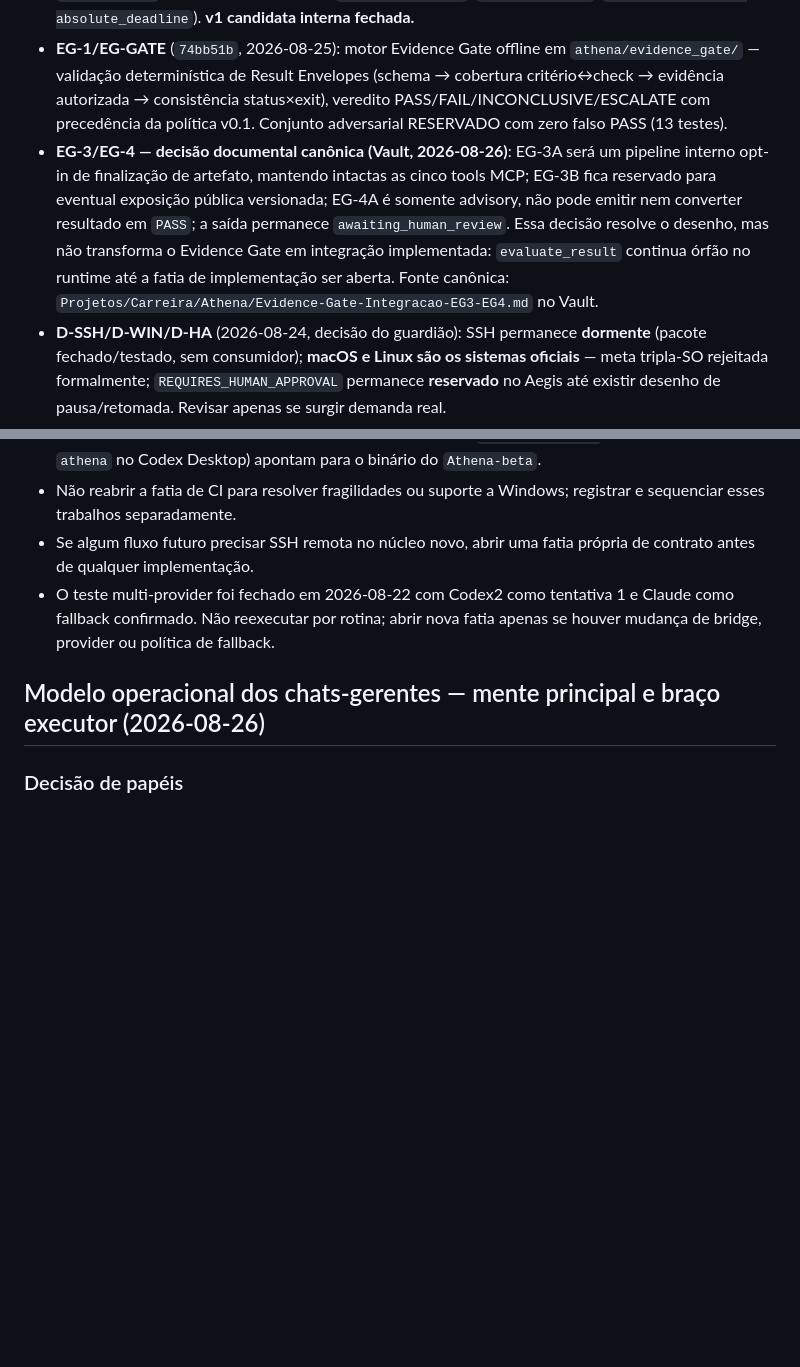
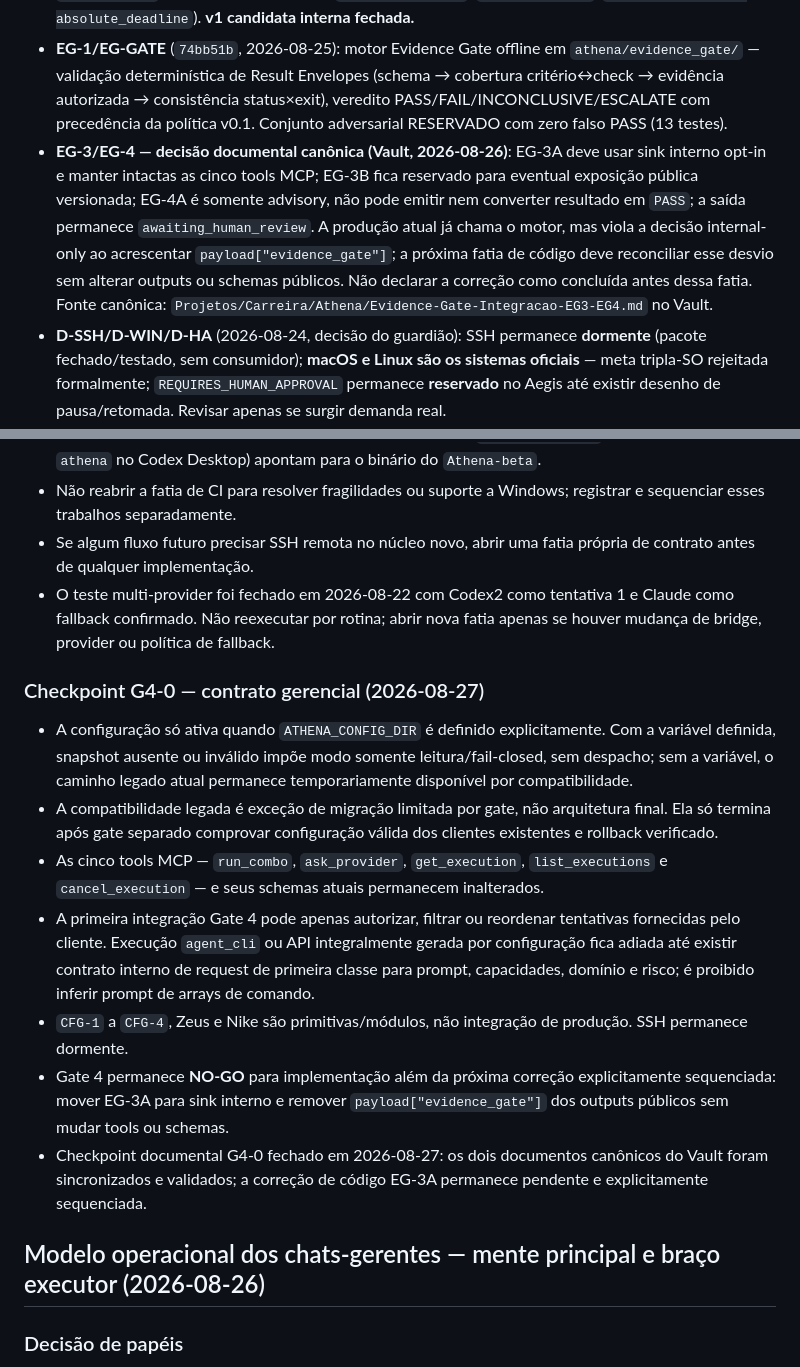
Before and after one commit to JoaoPauloNA/athena, a Markdown page: contexto/gerencia_athena-mcp.md, 2 parts joined by grey strips. GitHub-like rendering; blank space fills up the shorter version.

Commit message:
docs(context): registra decisao G4-0

```diff
--- a/contexto/gerencia_athena-mcp.md
+++ b/contexto/gerencia_athena-mcp.md
@@ -123,12 +123,22 @@
 - **S-04/S-05 — Fix B fechado como validação estrita mantida**: servidor MCP sintético temporário (`harness/s04_synthetic_server.py`) com o mesmo schema, registrando apenas `typeof` dos argumentos (nunca valores). Matriz executada [AO VIVO 2026-08-24]: 4 chamadas com `overall_timeout_s` number/integer/string e `profile` string → contadores confirmam que strings são detectáveis e que nenhum cliente real registrado na máquina as envia espontaneamente (as ocorrências string na matriz foram injetadas de propósito como casos de teste). O validador estrito de `ComboRequest` permanece correto; coerção só entra se o contador registrar `overall_timeout_s:string` ou `profile:<não-string>` em uso real. Servidor sintético é temporário, sem registro permanente.
 - **S-06** (`b9eaa97`, 2026-08-24): beta repromovido para a HEAD publicada (fast-forward `698ae47`→`b9eaa97`). Probes de smoke executados ao vivo no binário do beta com cwd do checkout: (1) `tools/list` declara exatamente 5 tools com tipos simples (`overall_timeout_s: {type: number, exclusiveMinimum: 0}`); (2) `run_combo` com `sleep 5`/`overall_timeout_s=2` retornou em ~2,03 s `isError:true` com payload sanitizado (`state: timed_out`, `exit_code: -15`, `expired_deadline: absolute_deadline`). **v1 candidata interna fechada.**
 - **EG-1/EG-GATE** (`74bb51b`, 2026-08-25): motor Evidence Gate offline em `athena/evidence_gate/` — validação determinística de Result Envelopes (schema → cobertura critério↔check → evidência autorizada → consistência status×exit), veredito PASS/FAIL/INCONCLUSIVE/ESCALATE com precedência da política v0.1. Conjunto adversarial RESERVADO com zero falso PASS (13 testes).
-- **EG-3/EG-4 — decisão documental canônica (Vault, 2026-08-26)**: EG-3A será um pipeline interno opt-in de finalização de artefato, mantendo intactas as cinco tools MCP; EG-3B fica reservado para eventual exposição pública versionada; EG-4A é somente advisory, não pode emitir nem converter resultado em `PASS`; a saída permanece `awaiting_human_review`. Essa decisão resolve o desenho, mas não transforma o Evidence Gate em integração implementada: `evaluate_result` continua órfão no runtime até a fatia de implementação ser aberta. Fonte canônica: `Projetos/Carreira/Athena/Evidence-Gate-Integracao-EG3-EG4.md` no Vault.
+- **EG-3/EG-4 — decisão documental canônica (Vault, 2026-08-26)**: EG-3A deve usar sink interno opt-in e manter intactas as cinco tools MCP; EG-3B fica reservado para eventual exposição pública versionada; EG-4A é somente advisory, não pode emitir nem converter resultado em `PASS`; a saída permanece `awaiting_human_review`. A produção atual já chama o motor, mas viola a decisão internal-only ao acrescentar `payload["evidence_gate"]`; a próxima fatia de código deve reconciliar esse desvio sem alterar outputs ou schemas públicos. Não declarar a correção como concluída antes dessa fatia. Fonte canônica: `Projetos/Carreira/Athena/Evidence-Gate-Integracao-EG3-EG4.md` no Vault.
 - **D-SSH/D-WIN/D-HA** (2026-08-24, decisão do guardião): SSH permanece **dormente** (pacote fechado/testado, sem consumidor); **macOS e Linux são os sistemas oficiais** — meta tripla-SO rejeitada formalmente; `REQUIRES_HUMAN_APPROVAL` permanece **reservado** no Aegis até existir desenho de pausa/retomada. Revisar apenas se surgir demanda real.
 - Os dois servidores MCP registrados na máquina do usuário (`athena-mcp-beta` no Claude Desktop, `athena` no Codex Desktop) apontam para o binário do `Athena-beta`.
 - Não reabrir a fatia de CI para resolver fragilidades ou suporte a Windows; registrar e sequenciar esses trabalhos separadamente.
 - Se algum fluxo futuro precisar SSH remota no núcleo novo, abrir uma fatia própria de contrato antes de qualquer implementação.
 - O teste multi-provider foi fechado em 2026-08-22 com Codex2 como tentativa 1 e Claude como fallback confirmado. Não reexecutar por rotina; abrir nova fatia apenas se houver mudança de bridge, provider ou política de fallback.
+
+### Checkpoint G4-0 — contrato gerencial (2026-08-27)
+
+- A configuração só ativa quando `ATHENA_CONFIG_DIR` é definido explicitamente. Com a variável definida, snapshot ausente ou inválido impõe modo somente leitura/fail-closed, sem despacho; sem a variável, o caminho legado atual permanece temporariamente disponível por compatibilidade.
+- A compatibilidade legada é exceção de migração limitada por gate, não arquitetura final. Ela só termina após gate separado comprovar configuração válida dos clientes existentes e rollback verificado.
+- As cinco tools MCP — `run_combo`, `ask_provider`, `get_execution`, `list_executions` e `cancel_execution` — e seus schemas atuais permanecem inalterados.
+- A primeira integração Gate 4 pode apenas autorizar, filtrar ou reordenar tentativas fornecidas pelo cliente. Execução `agent_cli` ou API integralmente gerada por configuração fica adiada até existir contrato interno de request de primeira classe para prompt, capacidades, domínio e risco; é proibido inferir prompt de arrays de comando.
+- `CFG-1` a `CFG-4`, Zeus e Nike são primitivas/módulos, não integração de produção. SSH permanece dormente.
+- Gate 4 permanece **NO-GO** para implementação além da próxima correção explicitamente sequenciada: mover EG-3A para sink interno e remover `payload["evidence_gate"]` dos outputs públicos sem mudar tools ou schemas.
+- Checkpoint documental G4-0 fechado em 2026-08-27: os dois documentos canônicos do Vault foram sincronizados e validados; a correção de código EG-3A permanece pendente e explicitamente sequenciada.
 
 ## Modelo operacional dos chats-gerentes — mente principal e braço executor (2026-08-26)
 
```
